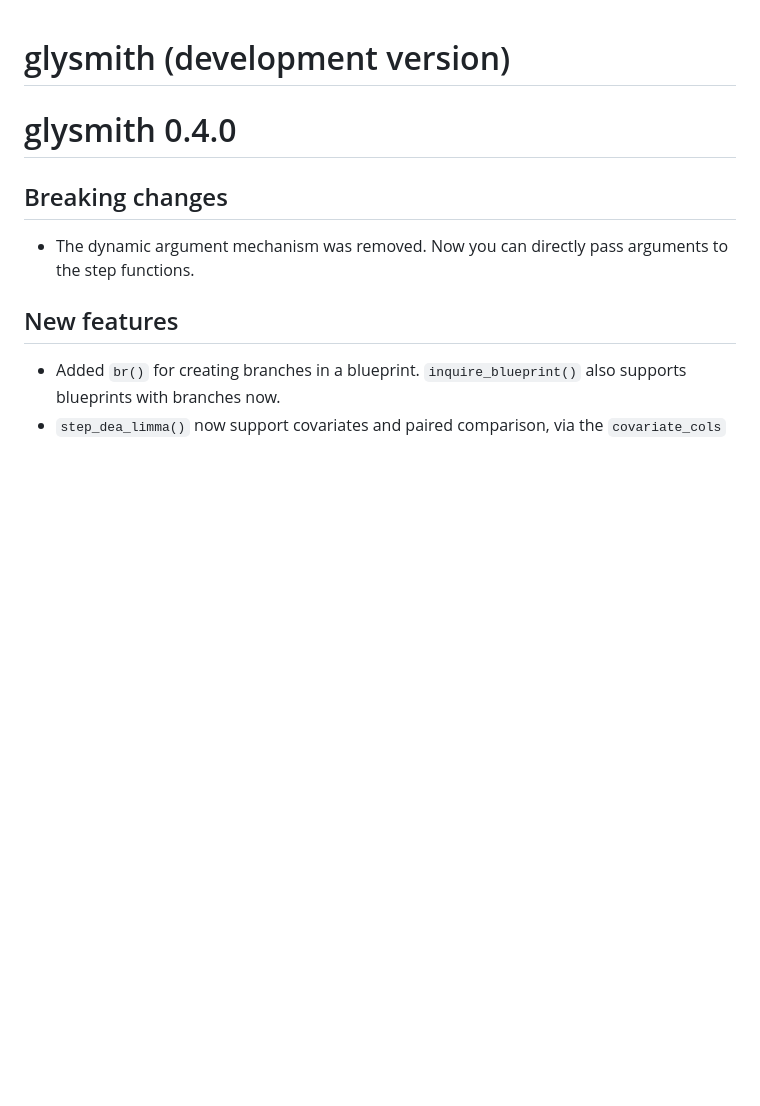
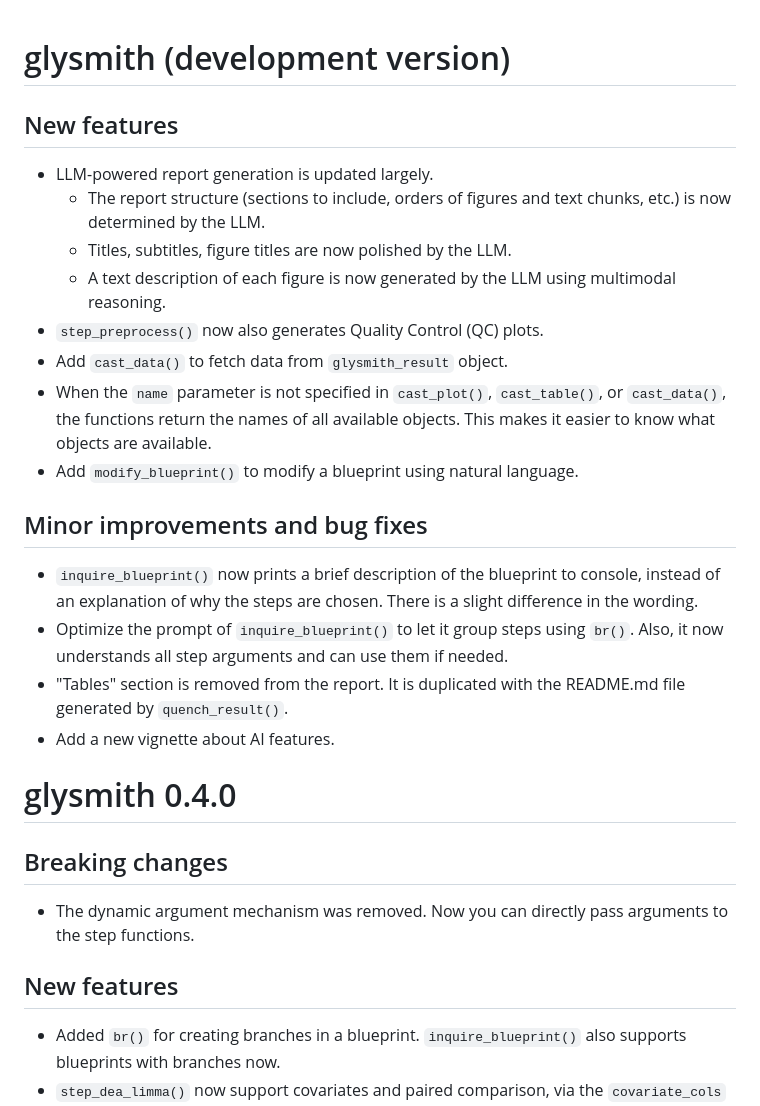
Before and after one commit to glycoverse/glysmith, a Markdown page: NEWS.md, the part around the change. GitHub-like rendering; blank space fills up the shorter version.

Commit message:
docs: update NEWS

```diff
--- a/NEWS.md
+++ b/NEWS.md
@@ -1,4 +1,22 @@
 # glysmith (development version)
+
+## New features
+
+* LLM-powered report generation is updated largely.
+  * The report structure (sections to include, orders of figures and text chunks, etc.) is now determined by the LLM.
+  * Titles, subtitles, figure titles are now polished by the LLM.
+  * A text description of each figure is now generated by the LLM using multimodal reasoning.
+* `step_preprocess()` now also generates Quality Control (QC) plots.
+* Add `cast_data()` to fetch data from `glysmith_result` object.
+* When the `name` parameter is not specified in `cast_plot()`, `cast_table()`, or `cast_data()`, the functions return the names of all available objects. This makes it easier to know what objects are available.
+* Add `modify_blueprint()` to modify a blueprint using natural language.
+
+## Minor improvements and bug fixes
+
+* `inquire_blueprint()` now prints a brief description of the blueprint to console, instead of an explanation of why the steps are chosen. There is a slight difference in the wording.
+* Optimize the prompt of `inquire_blueprint()` to let it group steps using `br()`. Also, it now understands all step arguments and can use them if needed.
+* "Tables" section is removed from the report. It is duplicated with the README.md file generated by `quench_result()`.
+* Add a new vignette about AI features.
 
 # glysmith 0.4.0
 
```
